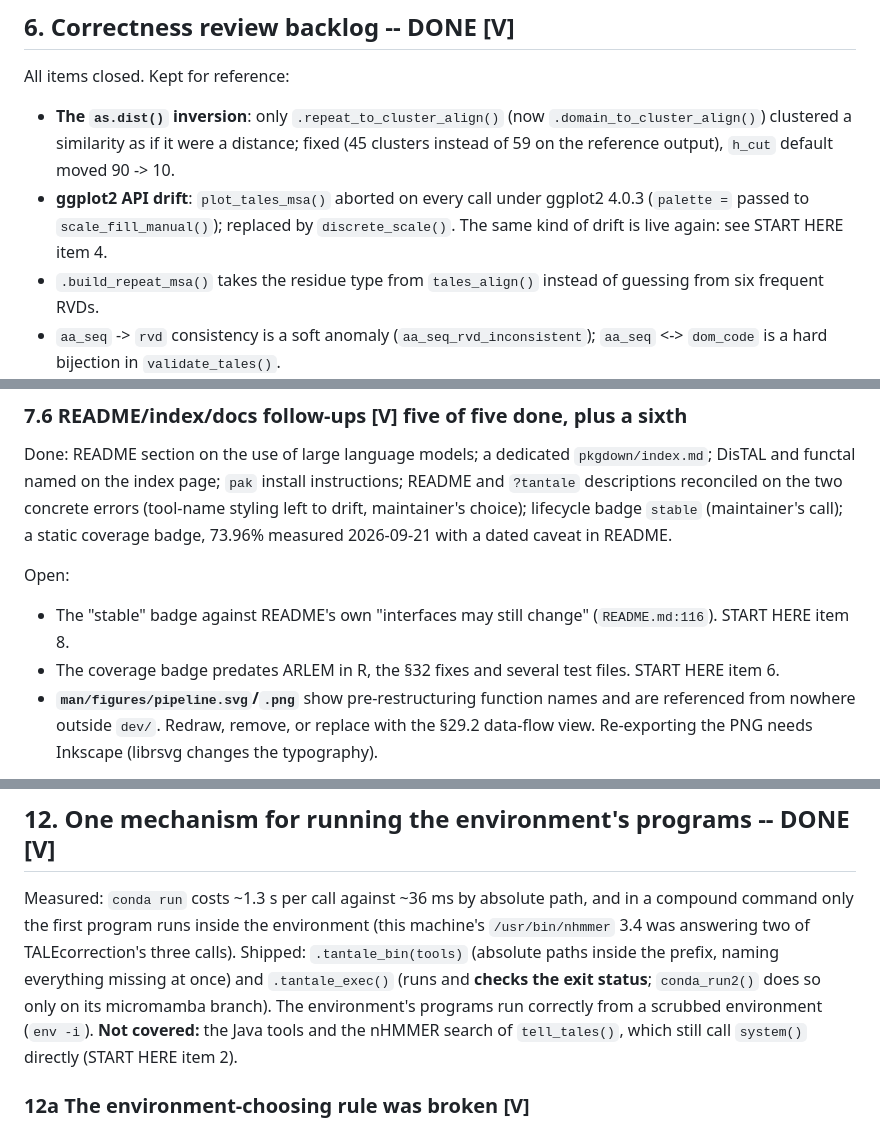
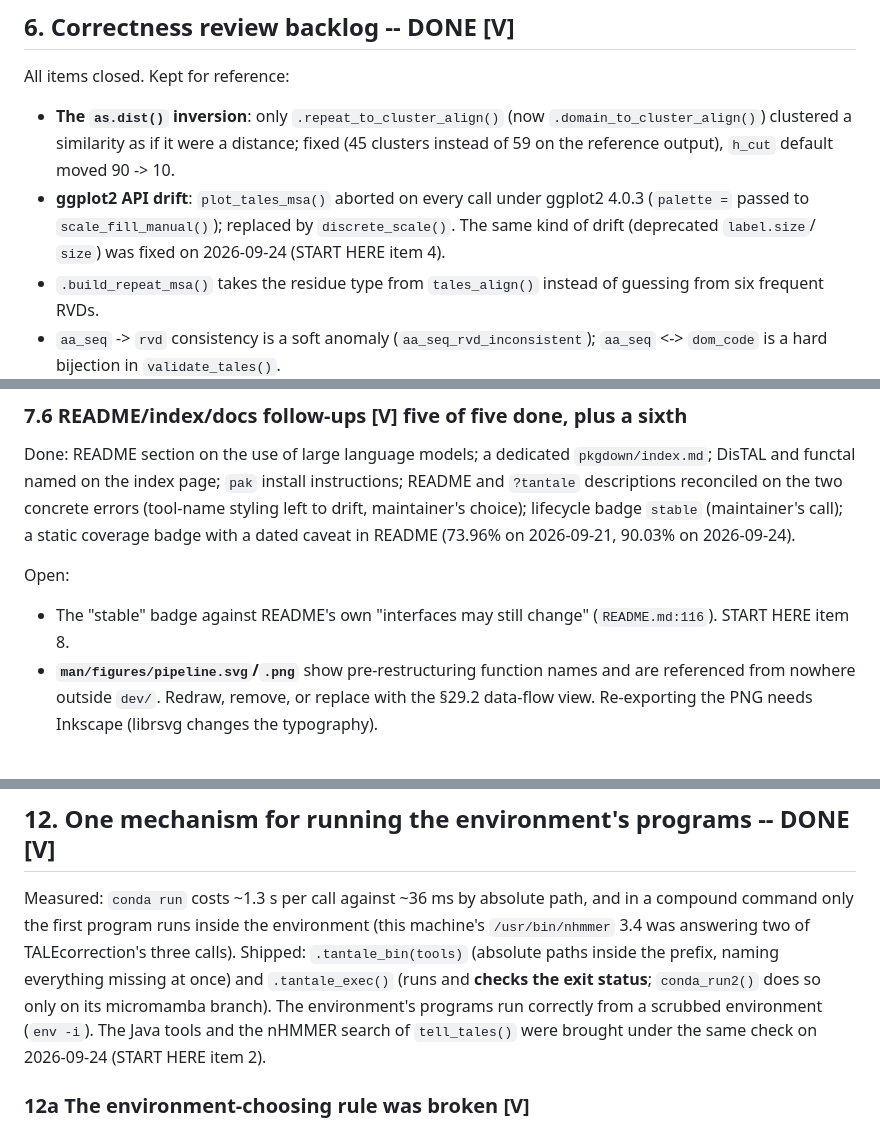
Before and after one commit to scunnac/tantale, a Markdown page: dev/restructuring-notes.md, 3 parts joined by grey strips. Rendered like a GitHub page.

Commit message:
Coverage badge 90.03%; ledger and briefing record items 2, 3, 4, 6 as done
Co-Authored-By: Claude Opus 5.5 <noreply@anthropic.com>

```diff
--- a/dev/restructuring-notes.md
+++ b/dev/restructuring-notes.md
@@ -345,8 +375,8 @@ All items closed. Kept for reference:
   `h_cut` default moved 90 -> 10.
 - **ggplot2 API drift**: `plot_tales_msa()` aborted on every call under
   ggplot2 4.0.3 (`palette =` passed to `scale_fill_manual()`); replaced by
-  `discrete_scale()`. The same kind of drift is live again: see START
-  HERE item 4.
+  `discrete_scale()`. The same kind of drift (deprecated `label.size`/
+  `size`) was fixed on 2026-09-24 (START HERE item 4).
 - `.build_repeat_msa()` takes the residue type from `tales_align()`
   instead of guessing from six frequent RVDs.
 - `aa_seq` -> `rvd` consistency is a soft anomaly
@@ -491,13 +521,12 @@ Done: README section on the use of large language models; a dedicated
 install instructions; README and `?tantale` descriptions reconciled on the
 two concrete errors (tool-name styling left to drift, maintainer's
 choice); lifecycle badge `stable` (maintainer's call); a static coverage
-badge, 73.96% measured 2026-09-21 with a dated caveat in README.
+badge with a dated caveat in README (73.96% on 2026-09-21, 90.03% on
+2026-09-24).
 
 Open:
 - The "stable" badge against README's own "interfaces may still change"
   (`README.md:116`). START HERE item 8.
-- The coverage badge predates ARLEM in R, the §32 fixes and several test
-  files. START HERE item 6.
 - **`man/figures/pipeline.svg`/`.png`** show pre-restructuring function
   names and are referenced from nowhere outside `dev/`. Redraw, remove,
   or replace with the §29.2 data-flow view. Re-exporting the PNG needs
@@ -808,9 +838,9 @@ TALEcorrection's three calls). Shipped: `.tantale_bin(tools)` (absolute
 paths inside the prefix, naming everything missing at once) and
 `.tantale_exec()` (runs and **checks the exit status**; `conda_run2()`
 does so only on its micromamba branch). The environment's programs run
-correctly from a scrubbed environment (`env -i`). **Not covered:** the
-Java tools and the nHMMER search of `tell_tales()`, which still call
-`system()` directly (START HERE item 2).
+correctly from a scrubbed environment (`env -i`). The Java tools and the
+nHMMER search of `tell_tales()` were brought under the same check on
+2026-09-24 (START HERE item 2).
 
 ### 12a The environment-choosing rule was broken **[V]**
 
```
Also changed, not shown: other parts of dev/restructuring-notes.md (+66 -36 lines), README.md (+2 -2 lines), dev/CLAUDE.md (+14 -18 lines).
